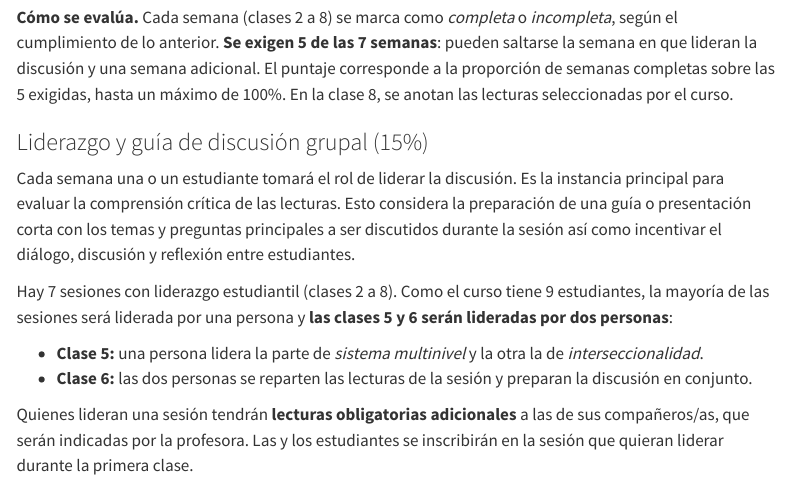
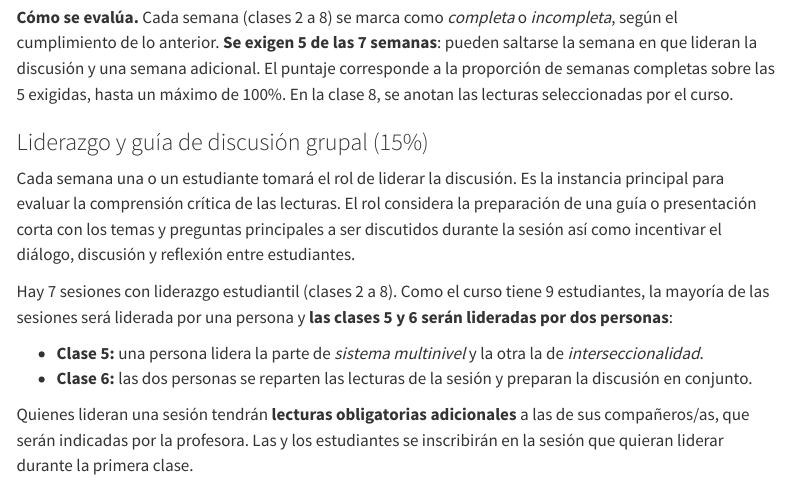
Before and after one commit to taniahutt/sol3061, a Quarto document (index.qmd): the page in a window 1100 px wide, from 3320 px down. Rendered offline with R 4.5, knitr and Pandoc in place of Quarto, with nearby package versions; menus at the side of the page are left out.

Commit message:
Ajuste de redacción en liderazgo
Co-Authored-By: Claude Sonnet 5.5 <noreply@anthropic.com>

```diff
--- a/index.qmd
+++ b/index.qmd
@@ -118,7 +118,7 @@ Las anotaciones de un mismo texto **no pueden ser todas del mismo tipo**: usa al
 
 ### Liderazgo y guía de discusión grupal (15%)
 
-Cada semana una o un estudiante tomará el rol de liderar la discusión. Es la instancia principal para evaluar la comprensión crítica de las lecturas. Esto considera la preparación de una guía o presentación corta con los temas y preguntas principales a ser discutidos durante la sesión así como incentivar el diálogo, discusión y reflexión entre estudiantes.
+Cada semana una o un estudiante tomará el rol de liderar la discusión. Es la instancia principal para evaluar la comprensión crítica de las lecturas. El rol considera la preparación de una guía o presentación corta con los temas y preguntas principales a ser discutidos durante la sesión así como incentivar el diálogo, discusión y reflexión entre estudiantes.
 
 Hay 7 sesiones con liderazgo estudiantil (clases 2 a 8). Como el curso tiene 9 estudiantes, la mayoría de las sesiones será liderada por una persona y **las clases 5 y 6 serán lideradas por dos personas**:
 
```
